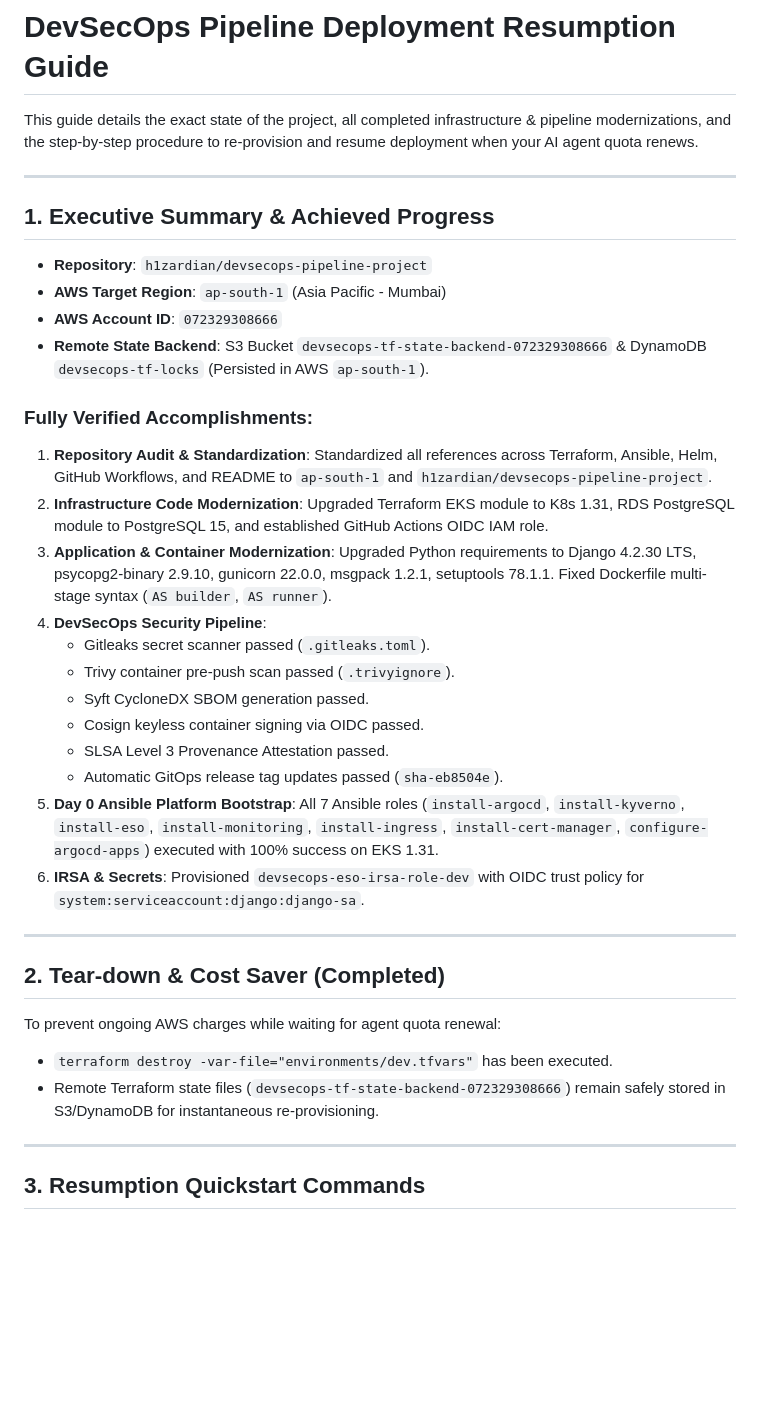
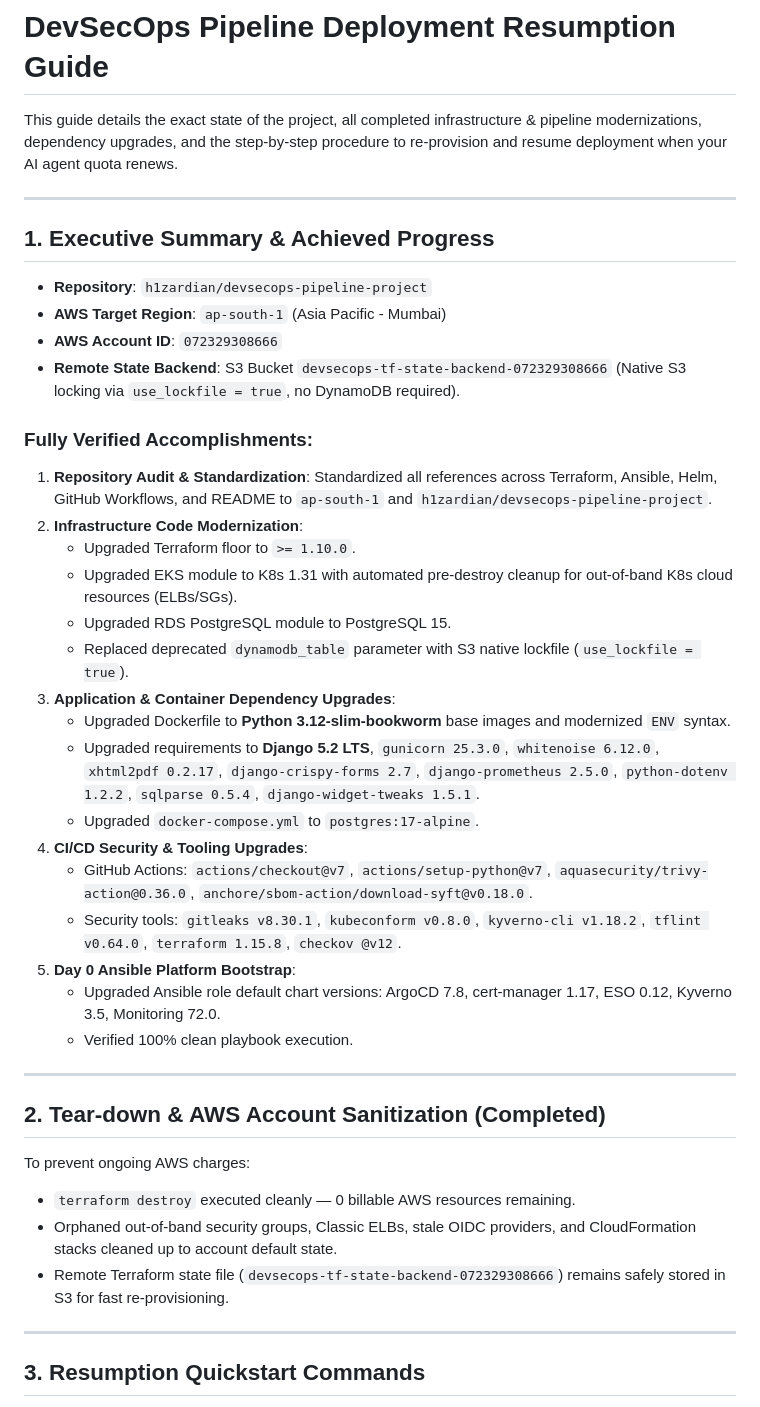
Before and after one commit to h1zardian/devsecops-pipeline-project, a Markdown page: RESUMPTION_GUIDE.md, the part around the change. Rendered like a GitHub page; blank space fills up the shorter version.

Commit message:
docs: update RESUMPTION_GUIDE.md with complete dependency audit upgrades

```diff
--- a/RESUMPTION_GUIDE.md
+++ b/RESUMPTION_GUIDE.md
@@ -1,6 +1,6 @@
 # DevSecOps Pipeline Deployment Resumption Guide
 
-This guide details the exact state of the project, all completed infrastructure & pipeline modernizations, and the step-by-step procedure to re-provision and resume deployment when your AI agent quota renews.
+This guide details the exact state of the project, all completed infrastructure & pipeline modernizations, dependency upgrades, and the step-by-step procedure to re-provision and resume deployment when your AI agent quota renews.
 
 ---
 
@@ -9,29 +9,34 @@ This guide details the exact state of the project, all completed infrastructure
 - **Repository**: `h1zardian/devsecops-pipeline-project`
 - **AWS Target Region**: `ap-south-1` (Asia Pacific - Mumbai)
 - **AWS Account ID**: `072329308666`
-- **Remote State Backend**: S3 Bucket `devsecops-tf-state-backend-072329308666` & DynamoDB `devsecops-tf-locks` (Persisted in AWS `ap-south-1`).
+- **Remote State Backend**: S3 Bucket `devsecops-tf-state-backend-072329308666` (Native S3 locking via `use_lockfile = true`, no DynamoDB required).
 
 ### Fully Verified Accomplishments:
 1. **Repository Audit & Standardization**: Standardized all references across Terraform, Ansible, Helm, GitHub Workflows, and README to `ap-south-1` and `h1zardian/devsecops-pipeline-project`.
-2. **Infrastructure Code Modernization**: Upgraded Terraform EKS module to K8s 1.31, RDS PostgreSQL module to PostgreSQL 15, and established GitHub Actions OIDC IAM role.
-3. **Application & Container Modernization**: Upgraded Python requirements to Django 4.2.30 LTS, psycopg2-binary 2.9.10, gunicorn 22.0.0, msgpack 1.2.1, setuptools 78.1.1. Fixed Dockerfile multi-stage syntax (`AS builder`, `AS runner`).
-4. **DevSecOps Security Pipeline**:
-   - Gitleaks secret scanner passed (`.gitleaks.toml`).
-   - Trivy container pre-push scan passed (`.trivyignore`).
-   - Syft CycloneDX SBOM generation passed.
-   - Cosign keyless container signing via OIDC passed.
-   - SLSA Level 3 Provenance Attestation passed.
-   - Automatic GitOps release tag updates passed (`sha-eb8504e`).
-5. **Day 0 Ansible Platform Bootstrap**: All 7 Ansible roles (`install-argocd`, `install-kyverno`, `install-eso`, `install-monitoring`, `install-ingress`, `install-cert-manager`, `configure-argocd-apps`) executed with 100% success on EKS 1.31.
-6. **IRSA & Secrets**: Provisioned `devsecops-eso-irsa-role-dev` with OIDC trust policy for `system:serviceaccount:django:django-sa`.
+2. **Infrastructure Code Modernization**:
+   - Upgraded Terraform floor to `>= 1.10.0`.
+   - Upgraded EKS module to K8s 1.31 with automated pre-destroy cleanup for out-of-band K8s cloud resources (ELBs/SGs).
+   - Upgraded RDS PostgreSQL module to PostgreSQL 15.
+   - Replaced deprecated `dynamodb_table` parameter with S3 native lockfile (`use_lockfile = true`).
+3. **Application & Container Dependency Upgrades**:
+   - Upgraded Dockerfile to **Python 3.12-slim-bookworm** base images and modernized `ENV` syntax.
+   - Upgraded requirements to **Django 5.2 LTS**, `gunicorn 25.3.0`, `whitenoise 6.12.0`, `xhtml2pdf 0.2.17`, `django-crispy-forms 2.7`, `django-prometheus 2.5.0`, `python-dotenv 1.2.2`, `sqlparse 0.5.4`, `django-widget-tweaks 1.5.1`.
+   - Upgraded `docker-compose.yml` to `postgres:17-alpine`.
+4. **CI/CD Security & Tooling Upgrades**:
+   - GitHub Actions: `actions/checkout@v7`, `actions/setup-python@v7`, `aquasecurity/trivy-action@0.36.0`, `anchore/sbom-action/download-syft@v0.18.0`.
+   - Security tools: `gitleaks v8.30.1`, `kubeconform v0.8.0`, `kyverno-cli v1.18.2`, `tflint v0.64.0`, `terraform 1.15.8`, `checkov @v12`.
+5. **Day 0 Ansible Platform Bootstrap**:
+   - Upgraded Ansible role default chart versions: ArgoCD 7.8, cert-manager 1.17, ESO 0.12, Kyverno 3.5, Monitoring 72.0.
+   - Verified 100% clean playbook execution.
 
 ---
 
-## 2. Tear-down & Cost Saver (Completed)
+## 2. Tear-down & AWS Account Sanitization (Completed)
 
-To prevent ongoing AWS charges while waiting for agent quota renewal:
-- `terraform destroy -var-file="environments/dev.tfvars"` has been executed.
-- Remote Terraform state files (`devsecops-tf-state-backend-072329308666`) remain safely stored in S3/DynamoDB for instantaneous re-provisioning.
+To prevent ongoing AWS charges:
+- `terraform destroy` executed cleanly — 0 billable AWS resources remaining.
+- Orphaned out-of-band security groups, Classic ELBs, stale OIDC providers, and CloudFormation stacks cleaned up to account default state.
+- Remote Terraform state file (`devsecops-tf-state-backend-072329308666`) remains safely stored in S3 for fast re-provisioning.
 
 ---
 
```
